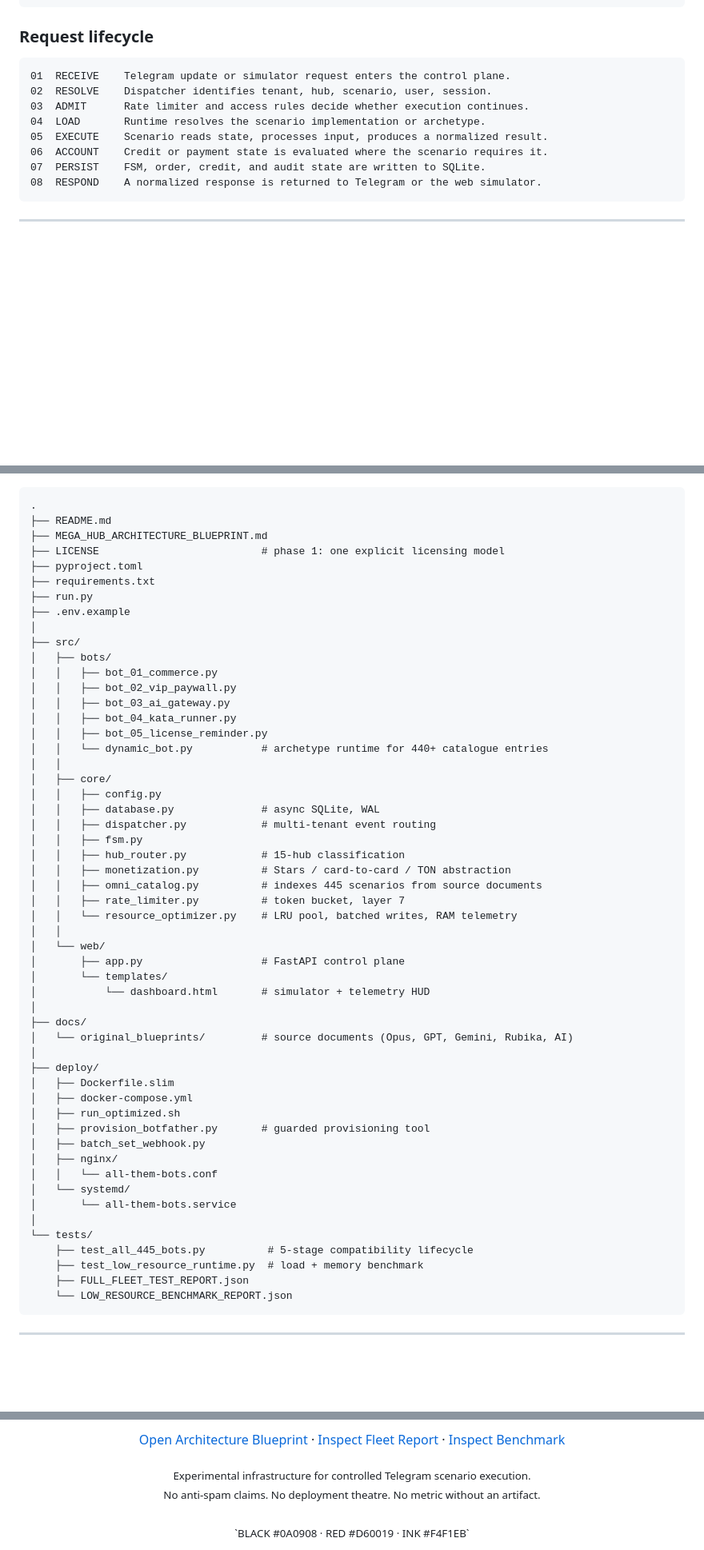
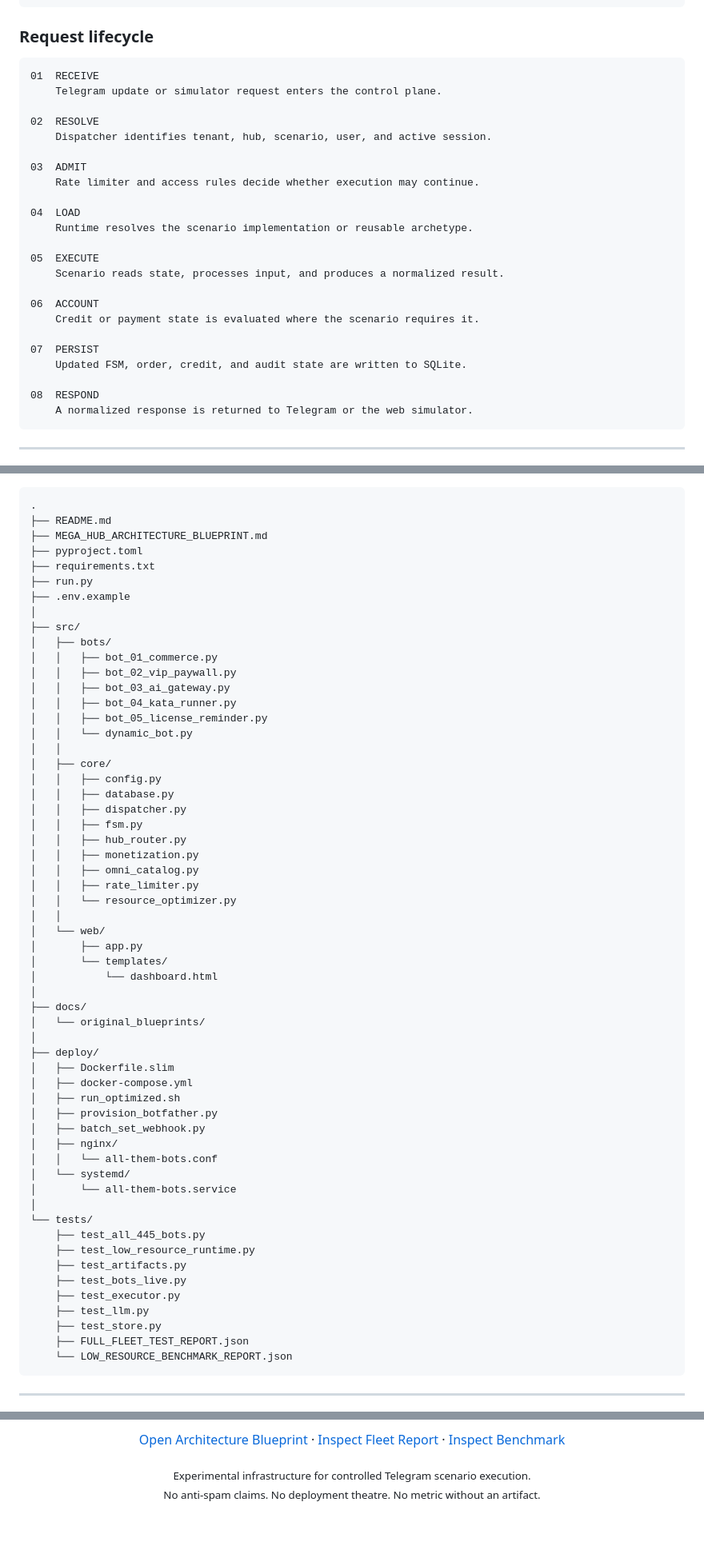
Before and after one commit to reARbitRA/all-them-bots, a Markdown page: README.md, 3 parts joined by grey strips. Shown at 80% size. GitHub-like rendering; blank space fills up the shorter version.

Commit message:
Revise README.md for improved styling and content
Updated README.md to enhance styling and content clarity. Modified theme colors, section headings, and added new information about the project phases.

````diff
--- a/README.md
+++ b/README.md
@@ -186,14 +187,29 @@ The project separates four concepts that are often incorrectly treated as the sa
 ### Request lifecycle
 
 ```text
-01  RECEIVE    Telegram update or simulator request enters the control plane.
-02  RESOLVE    Dispatcher identifies tenant, hub, scenario, user, session.
-03  ADMIT      Rate limiter and access rules decide whether execution continues.
-04  LOAD       Runtime resolves the scenario implementation or archetype.
-05  EXECUTE    Scenario reads state, processes input, produces a normalized result.
-06  ACCOUNT    Credit or payment state is evaluated where the scenario requires it.
-07  PERSIST    FSM, order, credit, and audit state are written to SQLite.
-08  RESPOND    A normalized response is returned to Telegram or the web simulator.
+01  RECEIVE
+    Telegram update or simulator request enters the control plane.
+
+02  RESOLVE
+    Dispatcher identifies tenant, hub, scenario, user, and active session.
+
+03  ADMIT
+    Rate limiter and access rules decide whether execution may continue.
+
+04  LOAD
+    Runtime resolves the scenario implementation or reusable archetype.
+
+05  EXECUTE
+    Scenario reads state, processes input, and produces a normalized result.
+
+06  ACCOUNT
+    Credit or payment state is evaluated where the scenario requires it.
+
+07  PERSIST
+    Updated FSM, order, credit, and audit state are written to SQLite.
+
+08  RESPOND
+    A normalized response is returned to Telegram or the web simulator.
 ```
 
 ---
@@ -529,7 +531,6 @@ External Telegram latency, AI-provider latency, network behavior, database conte
 .
 ├── README.md
 ├── MEGA_HUB_ARCHITECTURE_BLUEPRINT.md
-├── LICENSE                          # phase 1: one explicit licensing model
 ├── pyproject.toml
 ├── requirements.txt
 ├── run.py
@@ -542,32 +543,32 @@ External Telegram latency, AI-provider latency, network behavior, database conte
 │   │   ├── bot_03_ai_gateway.py
 │   │   ├── bot_04_kata_runner.py
 │   │   ├── bot_05_license_reminder.py
-│   │   └── dynamic_bot.py           # archetype runtime for 440+ catalogue entries
+│   │   └── dynamic_bot.py
 │   │
 │   ├── core/
 │   │   ├── config.py
-│   │   ├── database.py              # async SQLite, WAL
-│   │   ├── dispatcher.py            # multi-tenant event routing
+│   │   ├── database.py
+│   │   ├── dispatcher.py
 │   │   ├── fsm.py
-│   │   ├── hub_router.py            # 15-hub classification
-│   │   ├── monetization.py          # Stars / card-to-card / TON abstraction
-│   │   ├── omni_catalog.py          # indexes 445 scenarios from source documents
-│   │   ├── rate_limiter.py          # token bucket, layer 7
-│   │   └── resource_optimizer.py    # LRU pool, batched writes, RAM telemetry
+│   │   ├── hub_router.py
+│   │   ├── monetization.py
+│   │   ├── omni_catalog.py
+│   │   ├── rate_limiter.py
+│   │   └── resource_optimizer.py
 │   │
 │   └── web/
-│       ├── app.py                   # FastAPI control plane
+│       ├── app.py
 │       └── templates/
-│           └── dashboard.html       # simulator + telemetry HUD
+│           └── dashboard.html
 │
 ├── docs/
-│   └── original_blueprints/         # source documents (Opus, GPT, Gemini, Rubika, AI)
+│   └── original_blueprints/
 │
 ├── deploy/
 │   ├── Dockerfile.slim
 │   ├── docker-compose.yml
 │   ├── run_optimized.sh
-│   ├── provision_botfather.py       # guarded provisioning tool
+│   ├── provision_botfather.py
 │   ├── batch_set_webhook.py
 │   ├── nginx/
 │   │   └── all-them-bots.conf
@@ -575,8 +576,13 @@ External Telegram latency, AI-provider latency, network behavior, database conte
 │       └── all-them-bots.service
 │
 └── tests/
-    ├── test_all_445_bots.py          # 5-stage compatibility lifecycle
-    ├── test_low_resource_runtime.py  # load + memory benchmark
+    ├── test_all_445_bots.py
+    ├── test_low_resource_runtime.py
+    ├── test_artifacts.py
+    ├── test_bots_live.py
+    ├── test_executor.py
+    ├── test_llm.py
+    ├── test_store.py
     ├── FULL_FLEET_TEST_REPORT.json
     └── LOW_RESOURCE_BENCHMARK_REPORT.json
 ```
@@ -1002,8 +1023,7 @@ Choose one explicit licensing model and keep these locations consistent:
 
 <sub>
 Experimental infrastructure for controlled Telegram scenario execution.<br>
-No anti-spam claims. No deployment theatre. No metric without an artifact.<br><br>
-`BLACK #0A0908 · RED #D60019 · INK #F4F1EB`
+No anti-spam claims. No deployment theatre. No metric without an artifact.
 </sub>
 
 </div>
````
Also changed, not shown: other parts of README.md (+149 -145 lines).
